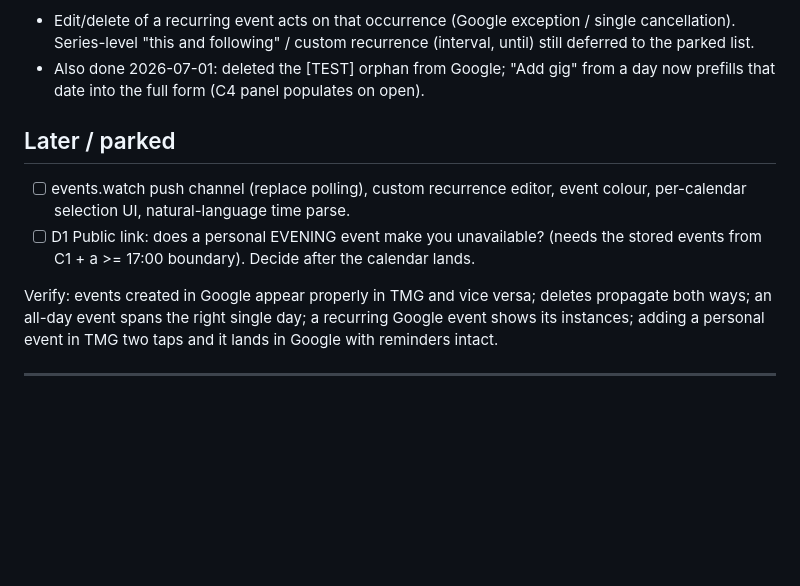
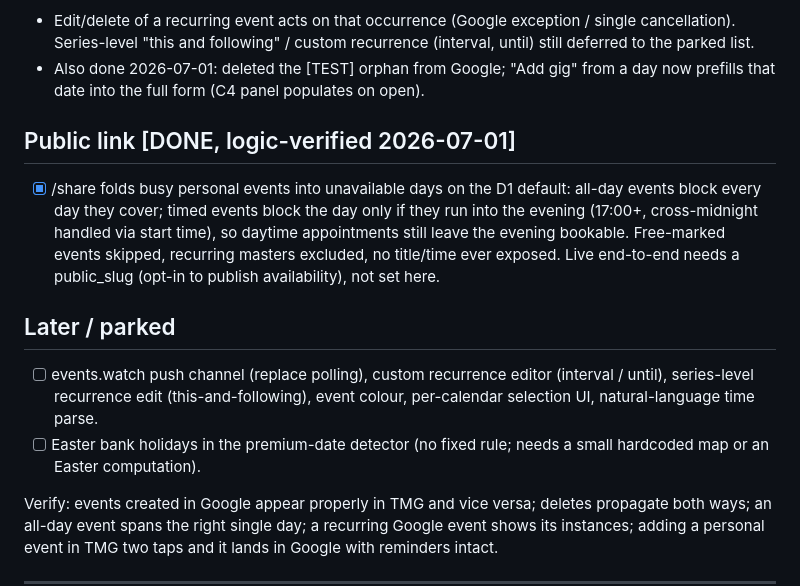
Before and after one commit to gazzgman69/trackmygigs, a Markdown page: tasks/todo.md, the part around the change. GitHub-like rendering; blank space fills up the shorter version.

Commit message:
Public availability link done (D1 default); refresh parked list
Co-Authored-By: Claude Opus 4.8 <noreply@anthropic.com>

```diff
--- a/tasks/todo.md
+++ b/tasks/todo.md
@@ -85,11 +85,20 @@ changes pushed to Google. Next: C4 (gig-entry day context + fee nudge), C5
 - Also done 2026-07-01: deleted the [TEST] orphan from Google; "Add gig" from a day
   now prefills that date into the full form (C4 panel populates on open).
 
+## Public link  [DONE, logic-verified 2026-07-01]
+- [x] /share folds busy personal events into unavailable days on the D1 default:
+      all-day events block every day they cover; timed events block the day only if
+      they run into the evening (17:00+, cross-midnight handled via start time), so
+      daytime appointments still leave the evening bookable. Free-marked events
+      skipped, recurring masters excluded, no title/time ever exposed. Live
+      end-to-end needs a public_slug (opt-in to publish availability), not set here.
+
 ## Later / parked
-- [ ] events.watch push channel (replace polling), custom recurrence editor, event
+- [ ] events.watch push channel (replace polling), custom recurrence editor
+      (interval / until), series-level recurrence edit (this-and-following), event
       colour, per-calendar selection UI, natural-language time parse.
-- [ ] D1 Public link: does a personal EVENING event make you unavailable? (needs the
-      stored events from C1 + a >= 17:00 boundary). Decide after the calendar lands.
+- [ ] Easter bank holidays in the premium-date detector (no fixed rule; needs a
+      small hardcoded map or an Easter computation).
 
 Verify: events created in Google appear properly in TMG and vice versa; deletes
 propagate both ways; an all-day event spans the right single day; a recurring Google
```
